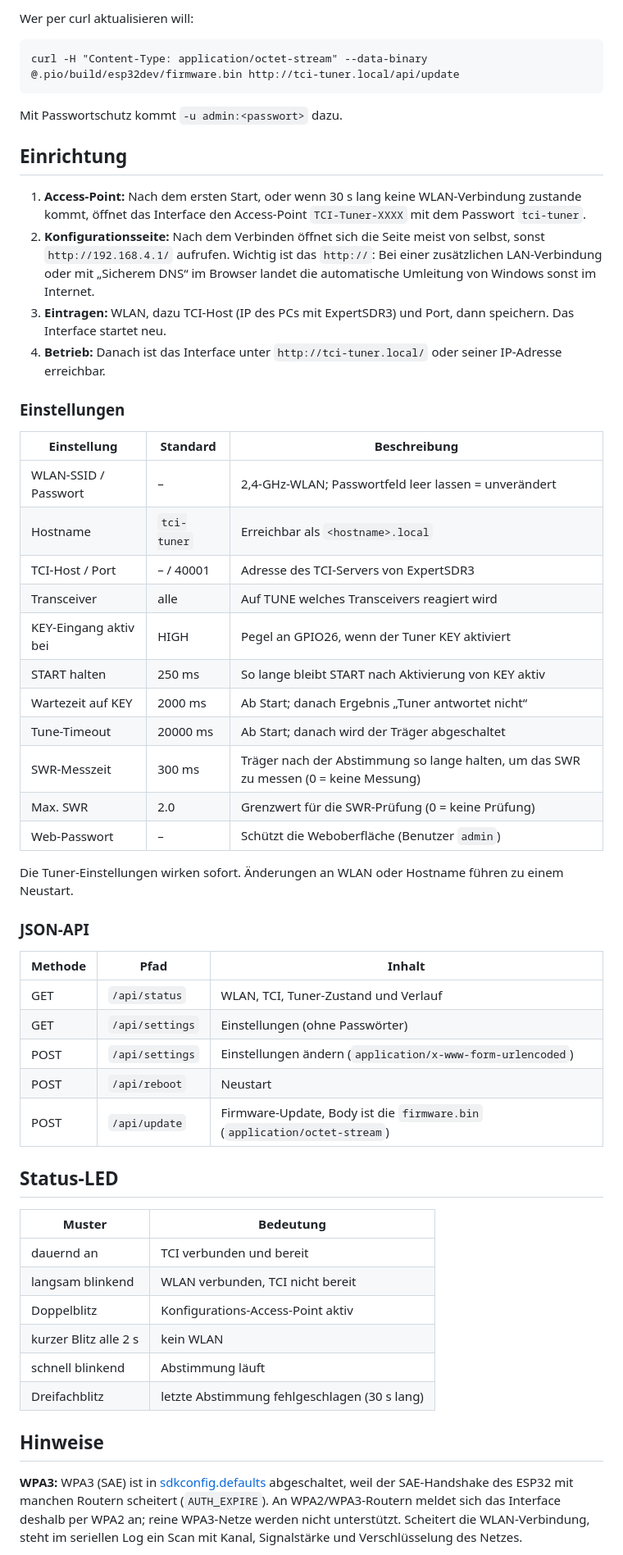
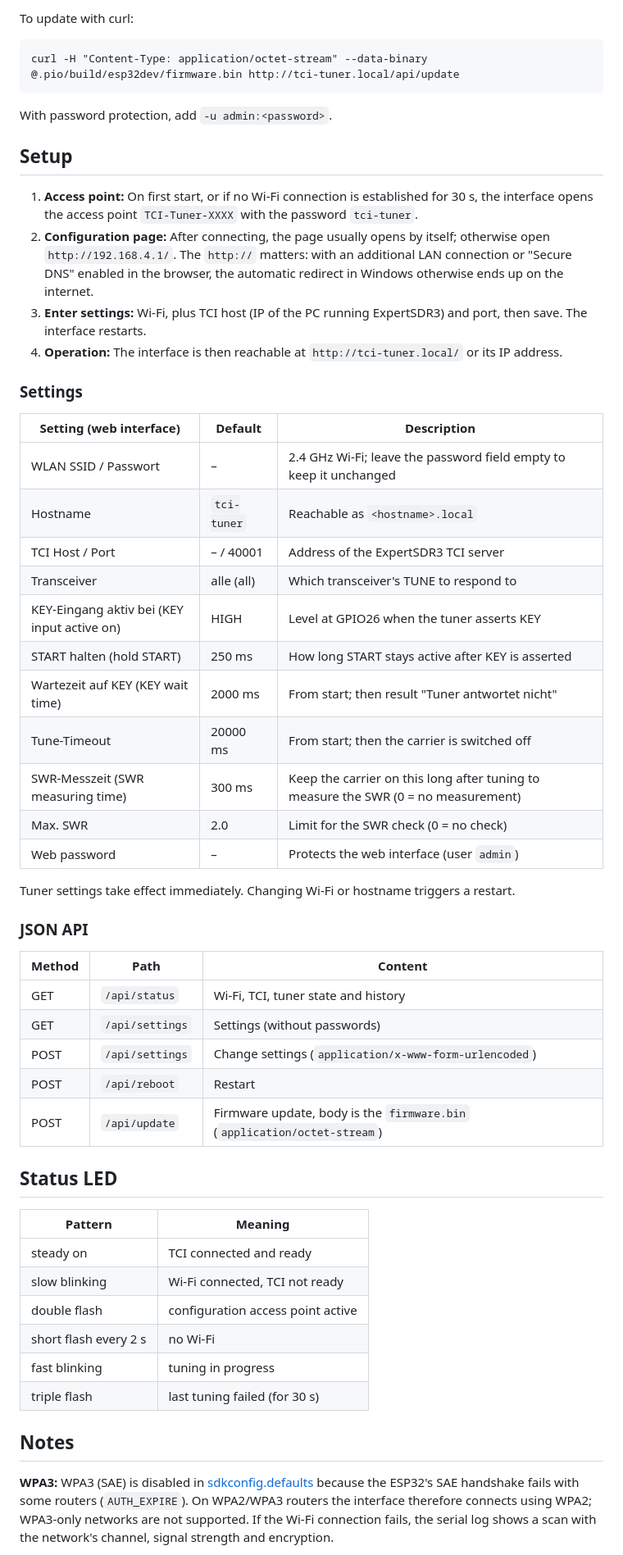
Before and after one commit to HB9DUT/TCI_ICOM_Tuner_Interface, a Markdown page: README.md, the part around one of its changes. Shown at 82% size. GitHub-like rendering.

````diff
--- a/README.md
+++ b/README.md
@@ -138,59 +140,59 @@ Das Interface prüft vor dem Schreiben, ob die Datei eine Firmware dieses Projek
 
-Wer per curl aktualisieren will:
+To update with curl:
 
 ```
 curl -H "Content-Type: application/octet-stream" --data-binary @.pio/build/esp32dev/firmware.bin http://tci-tuner.local/api/update
 ```
 
-Mit Passwortschutz kommt `-u admin:<passwort>` dazu.
+With password protection, add `-u admin:<password>`.
 
-## Einrichtung
+## Setup
 
-1. **Access-Point:** Nach dem ersten Start, oder wenn 30 s lang keine WLAN-Verbindung zustande kommt, öffnet das Interface den Access-Point `TCI-Tuner-XXXX` mit dem Passwort `tci-tuner`.
-2. **Konfigurationsseite:** Nach dem Verbinden öffnet sich die Seite meist von selbst, sonst `http://192.168.4.1/` aufrufen. Wichtig ist das `http://`: Bei einer zusätzlichen LAN-Verbindung oder mit „Sicherem DNS“ im Browser landet die automatische Umleitung von Windows sonst im Internet.
-3. **Eintragen:** WLAN, dazu TCI-Host (IP des PCs mit ExpertSDR3) und Port, dann speichern. Das Interface startet neu.
-4. **Betrieb:** Danach ist das Interface unter `http://tci-tuner.local/` oder seiner IP-Adresse erreichbar.
+1. **Access point:** On first start, or if no Wi-Fi connection is established for 30 s, the interface opens the access point `TCI-Tuner-XXXX` with the password `tci-tuner`.
+2. **Configuration page:** After connecting, the page usually opens by itself; otherwise open `http://192.168.4.1/`. The `http://` matters: with an additional LAN connection or "Secure DNS" enabled in the browser, the automatic redirect in Windows otherwise ends up on the internet.
+3. **Enter settings:** Wi-Fi, plus TCI host (IP of the PC running ExpertSDR3) and port, then save. The interface restarts.
+4. **Operation:** The interface is then reachable at `http://tci-tuner.local/` or its IP address.
 
-### Einstellungen
+### Settings
 
-| Einstellung | Standard | Beschreibung |
+| Setting (web interface) | Default | Description |
 |---|---|---|
-| WLAN-SSID / Passwort | – | 2,4-GHz-WLAN; Passwortfeld leer lassen = unverändert |
-| Hostname | `tci-tuner` | Erreichbar als `<hostname>.local` |
-| TCI-Host / Port | – / 40001 | Adresse des TCI-Servers von ExpertSDR3 |
-| Transceiver | alle | Auf TUNE welches Transceivers reagiert wird |
-| KEY-Eingang aktiv bei | HIGH | Pegel an GPIO26, wenn der Tuner KEY aktiviert |
-| START halten | 250 ms | So lange bleibt START nach Aktivierung von KEY aktiv |
-| Wartezeit auf KEY | 2000 ms | Ab Start; danach Ergebnis „Tuner antwortet nicht“ |
-| Tune-Timeout | 20000 ms | Ab Start; danach wird der Träger abgeschaltet |
-| SWR-Messzeit | 300 ms | Träger nach der Abstimmung so lange halten, um das SWR zu messen (0 = keine Messung) |
-| Max. SWR | 2.0 | Grenzwert für die SWR-Prüfung (0 = keine Prüfung) |
-| Web-Passwort | – | Schützt die Weboberfläche (Benutzer `admin`) |
+| WLAN SSID / Passwort | – | 2.4 GHz Wi-Fi; leave the password field empty to keep it unchanged |
+| Hostname | `tci-tuner` | Reachable as `<hostname>.local` |
+| TCI Host / Port | – / 40001 | Address of the ExpertSDR3 TCI server |
+| Transceiver | alle (all) | Which transceiver's TUNE to respond to |
+| KEY-Eingang aktiv bei (KEY input active on) | HIGH | Level at GPIO26 when the tuner asserts KEY |
+| START halten (hold START) | 250 ms | How long START stays active after KEY is asserted |
+| Wartezeit auf KEY (KEY wait time) | 2000 ms | From start; then result "Tuner antwortet nicht" |
+| Tune-Timeout | 20000 ms | From start; then the carrier is switched off |
+| SWR-Messzeit (SWR measuring time) | 300 ms | Keep the carrier on this long after tuning to measure the SWR (0 = no measurement) |
+| Max. SWR | 2.0 | Limit for the SWR check (0 = no check) |
+| Web password | – | Protects the web interface (user `admin`) |
 
-Die Tuner-Einstellungen wirken sofort. Änderungen an WLAN oder Hostname führen zu einem Neustart.
+Tuner settings take effect immediately. Changing Wi-Fi or hostname triggers a restart.
 
-### JSON-API
+### JSON API
 
-| Methode | Pfad | Inhalt |
+| Method | Path | Content |
 |---|---|---|
-| GET | `/api/status` | WLAN, TCI, Tuner-Zustand und Verlauf |
-| GET | `/api/settings` | Einstellungen (ohne Passwörter) |
-| POST | `/api/settings` | Einstellungen ändern (`application/x-www-form-urlencoded`) |
-| POST | `/api/reboot` | Neustart |
-| POST | `/api/update` | Firmware-Update, Body ist die `firmware.bin` (`application/octet-stream`) |
+| GET | `/api/status` | Wi-Fi, TCI, tuner state and history |
+| GET | `/api/settings` | Settings (without passwords) |
+| POST | `/api/settings` | Change settings (`application/x-www-form-urlencoded`) |
+| POST | `/api/reboot` | Restart |
+| POST | `/api/update` | Firmware update, body is the `firmware.bin` (`application/octet-stream`) |
 
-## Status-LED
+## Status LED
 
-| Muster | Bedeutung |
+| Pattern | Meaning |
 |---|---|
-| dauernd an | TCI verbunden und bereit |
-| langsam blinkend | WLAN verbunden, TCI nicht bereit |
-| Doppelblitz | Konfigurations-Access-Point aktiv |
-| kurzer Blitz alle 2 s | kein WLAN |
-| schnell blinkend | Abstimmung läuft |
-| Dreifachblitz | letzte Abstimmung fehlgeschlagen (30 s lang) |
+| steady on | TCI connected and ready |
+| slow blinking | Wi-Fi connected, TCI not ready |
+| double flash | configuration access point active |
+| short flash every 2 s | no Wi-Fi |
+| fast blinking | tuning in progress |
+| triple flash | last tuning failed (for 30 s) |
 
-## Hinweise
+## Notes
 
-**WPA3:** WPA3 (SAE) ist in [sdkconfig.defaults](sdkconfig.defaults) abgeschaltet, weil der SAE-Handshake des ESP32 mit manchen Routern scheitert (`AUTH_EXPIRE`). An WPA2/WPA3-Routern meldet sich das Interface deshalb per WPA2 an; reine WPA3-Netze werden nicht unterstützt. Scheitert die WLAN-Verbindung, steht im seriellen Log ein Scan mit Kanal, Signalstärke und Verschlüsselung des Netzes.
+**WPA3:** WPA3 (SAE) is disabled in [sdkconfig.defaults](sdkconfig.defaults) because the ESP32's SAE handshake fails with some routers (`AUTH_EXPIRE`). On WPA2/WPA3 routers the interface therefore connects using WPA2; WPA3-only networks are not supported. If the Wi-Fi connection fails, the serial log shows a scan with the network's channel, signal strength and encryption.
 
````
Also changed, not shown: other parts of README.md (+96 -94 lines).
